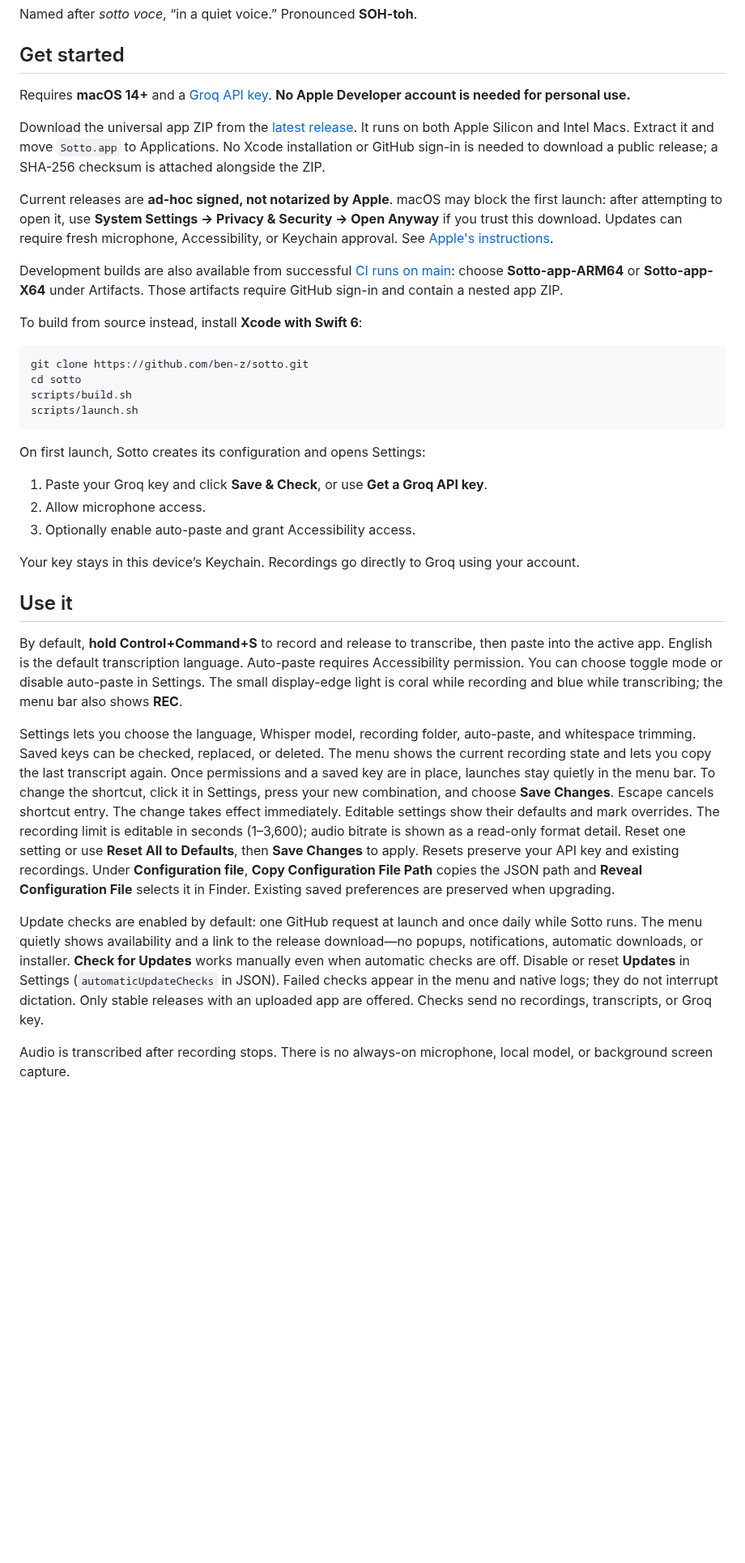
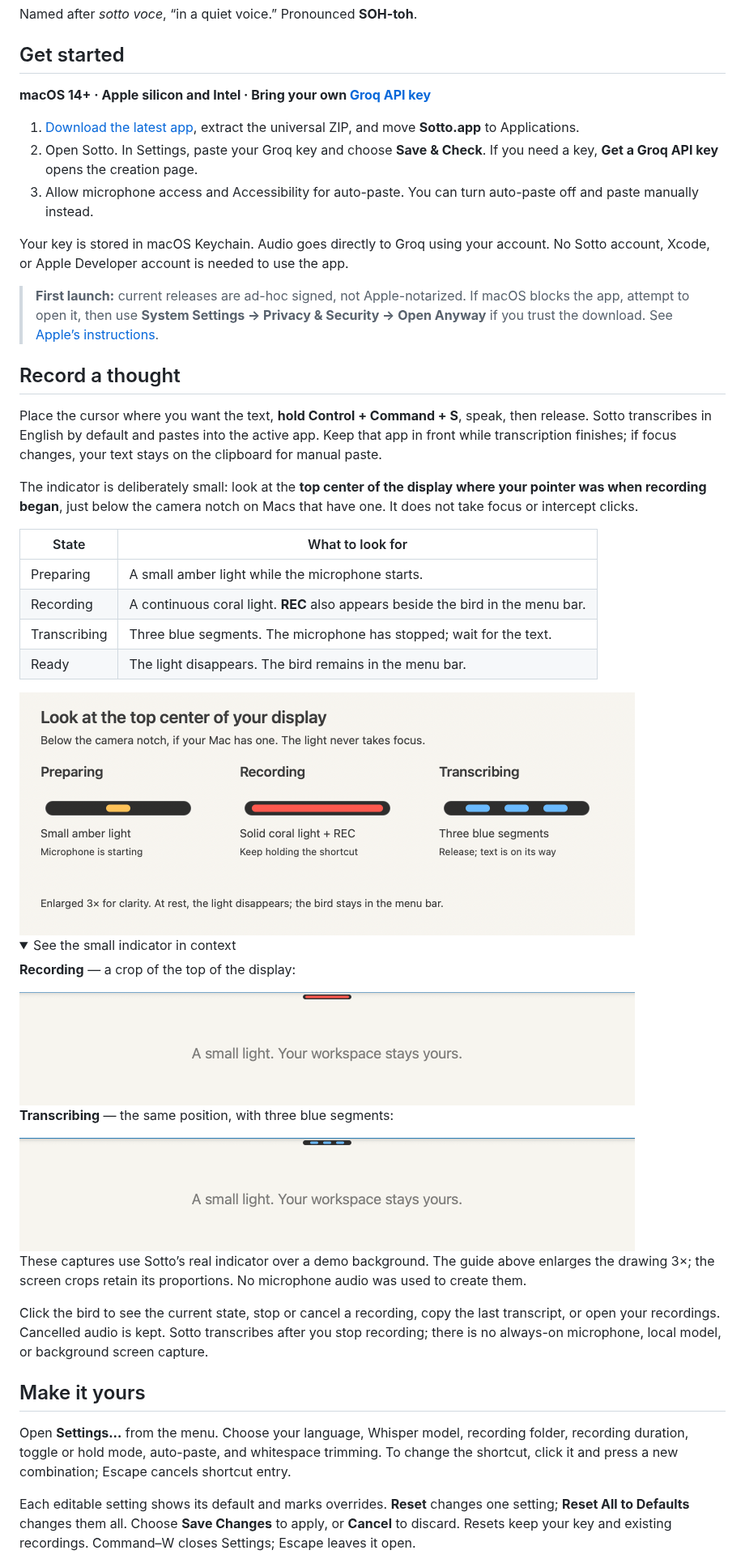
Before and after one commit to ben-z/sotto, a Markdown page: README.md, the part around one of its changes. Shown at 81% size. GitHub-like rendering; pictures changed too: docs/images/indicator-guide.png (added), docs/images/recording.png (added), docs/images/transcribing.png (added); folded sections open; blank space fills up the shorter version.

Commit message:
Release v0.1.4 with visual recording guide and independent settings saves

````diff
--- a/README.md
+++ b/README.md
@@ -10,37 +10,51 @@ Named after *sotto voce*, “in a quiet voice.” Pronounced **SOH-toh**.
 
 ## Get started
 
-Requires **macOS 14+** and a [Groq API key](https://console.groq.com/keys). **No Apple Developer account is needed for personal use.**
+**macOS 14+ · Apple silicon and Intel · Bring your own [Groq API key](https://console.groq.com/keys)**
 
-Download the universal app ZIP from the [latest release](https://github.com/ben-z/sotto/releases/latest). It runs on both Apple Silicon and Intel Macs. Extract it and move `Sotto.app` to Applications. No Xcode installation or GitHub sign-in is needed to download a public release; a SHA-256 checksum is attached alongside the ZIP.
+1. [Download the latest app](https://github.com/ben-z/sotto/releases/latest), extract the universal ZIP, and move **Sotto.app** to Applications.
+2. Open Sotto. In Settings, paste your Groq key and choose **Save & Check**. If you need a key, **Get a Groq API key** opens the creation page.
+3. Allow microphone access and Accessibility for auto-paste. You can turn auto-paste off and paste manually instead.
 
-Current releases are **ad-hoc signed, not notarized by Apple**. macOS may block the first launch: after attempting to open it, use **System Settings → Privacy & Security → Open Anyway** if you trust this download. Updates can require fresh microphone, Accessibility, or Keychain approval. See [Apple's instructions](https://support.apple.com/guide/mac-help/open-a-mac-app-from-an-unknown-developer-mh40616/mac).
+Your key is stored in macOS Keychain. Audio goes directly to Groq using your account. No Sotto account, Xcode, or Apple Developer account is needed to use the app.
 
-Development builds are also available from successful [CI runs on main](https://github.com/ben-z/sotto/actions/workflows/ci.yml?query=branch%3Amain): choose **Sotto-app-ARM64** or **Sotto-app-X64** under Artifacts. Those artifacts require GitHub sign-in and contain a nested app ZIP.
+> **First launch:** current releases are ad-hoc signed, not Apple-notarized. If macOS blocks the app, attempt to open it, then use **System Settings → Privacy & Security → Open Anyway** if you trust the download. See [Apple’s instructions](https://support.apple.com/guide/mac-help/open-a-mac-app-from-an-unknown-developer-mh40616/mac).
 
-To build from source instead, install **Xcode with Swift 6**:
+## Record a thought
 
-```sh
-git clone https://github.com/ben-z/sotto.git
-cd sotto
-scripts/build.sh
-scripts/launch.sh
-```
+Place the cursor where you want the text, **hold Control + Command + S**, speak, then release. Sotto transcribes in English by default and pastes into the active app. Keep that app in front while transcription finishes; if focus changes, your text stays on the clipboard for manual paste.
 
-On first launch, Sotto creates its configuration and opens Settings:
+The indicator is deliberately small: look at the **top center of the display where your pointer was when recording began**, just below the camera notch on Macs that have one. It does not take focus or intercept clicks.
 
-1. Paste your Groq key and click **Save & Check**, or use **Get a Groq API key**.
-2. Allow microphone access.
-3. Optionally enable auto-paste and grant Accessibility access.
+| State | What to look for |
+| --- | --- |
+| Preparing | A small amber light while the microphone starts. |
+| Recording | A continuous coral light. **REC** also appears beside the bird in the menu bar. |
+| Transcribing | Three blue segments. The microphone has stopped; wait for the text. |
+| Ready | The light disappears. The bird remains in the menu bar. |
 
-Your key stays in this device’s Keychain. Recordings go directly to Groq using your account.
+<img src="docs/images/indicator-guide.png" alt="Enlarged guide: amber dot for preparing, continuous coral line for recording, three blue segments for transcribing." width="760">
 
-## Use it
+<details>
+<summary>See the small indicator in context</summary>
 
-By default, **hold Control+Command+S** to record and release to transcribe, then paste into the active app. English is the default transcription language. Auto-paste requires Accessibility permission. You can choose toggle mode or disable auto-paste in Settings. The small display-edge light is coral while recording and blue while transcribing; the menu bar also shows **REC**.
+**Recording** — a crop of the top of the display:
 
-Settings lets you choose the language, Whisper model, recording folder, auto-paste, and whitespace trimming. Saved keys can be checked, replaced, or deleted. The menu shows the current recording state and lets you copy the last transcript again. Once permissions and a saved key are in place, launches stay quietly in the menu bar. To change the shortcut, click it in Settings, press your new combination, and choose **Save Changes**. Escape cancels shortcut entry. The change takes effect immediately. Editable settings show their defaults and mark overrides. The recording limit is editable in seconds (1–3,600); audio bitrate is shown as a read-only format detail. Reset one setting or use **Reset All to Defaults**, then **Save Changes** to apply. Resets preserve your API key and existing recordings. Under **Configuration file**, **Copy Configuration File Path** copies the JSON path and **Reveal Configuration File** selects it in Finder. Existing saved preferences are preserved when upgrading.
+<img src="docs/images/recording.png" alt="The actual recording indicator is a tiny coral line at the top center, above a demo note." width="760">
 
-Update checks are enabled by default: one GitHub request at launch and once daily while Sotto runs. The menu quietly shows availability and a link to the release download—no popups, notifications, automatic downloads, or installer. **Check for Updates** works manually even when automatic checks are off. Disable or reset **Updates** in Settings (`automaticUpdateChecks` in JSON). Failed checks appear in the menu and native logs; they do not interrupt dictation. Only stable releases with an uploaded app are offered. Checks send no recordings, transcripts, or Groq key.
+**Transcribing** — the same position, with three blue segments:
 
-Audio is transcribed after recording stops. There is no always-on microphone, local model, or background screen capture.
+<img src="docs/images/transcribing.png" alt="The actual transcription indicator is three small blue segments at the top center." width="760">
+
+These captures use Sotto’s real indicator over a demo background. The guide above enlarges the drawing 3×; the screen crops retain its proportions. No microphone audio was used to create them.
+
+</details>
+
+Click the bird to see the current state, stop or cancel a recording, copy the last transcript, or open your recordings. Cancelled audio is kept. Sotto transcribes after you stop recording; there is no always-on microphone, local model, or background screen capture.
+
+## Make it yours
+
+Open **Settings…** from the menu. Choose your language, Whisper model, recording folder, recording duration, toggle or hold mode, auto-paste, and whitespace trimming. To change the shortcut, click it and press a new combination; Escape cancels shortcut entry.
+
+Each editable setting shows its default and marks overrides. **Reset** changes one setting; **Reset All to Defaults** changes them all. Choose **Save Changes** to apply, or **Cancel** to discard. Resets keep your key and existing recordings. Command–W closes Settings; Escape leaves it open.
+
````
Also changed, not shown: other parts of README.md (+29 -2 lines), RELEASE_NOTES.md (+8 -7 lines), docs/images/README.md (added, +9 -0 lines), docs/images/settings.png (added), 4 other files.
